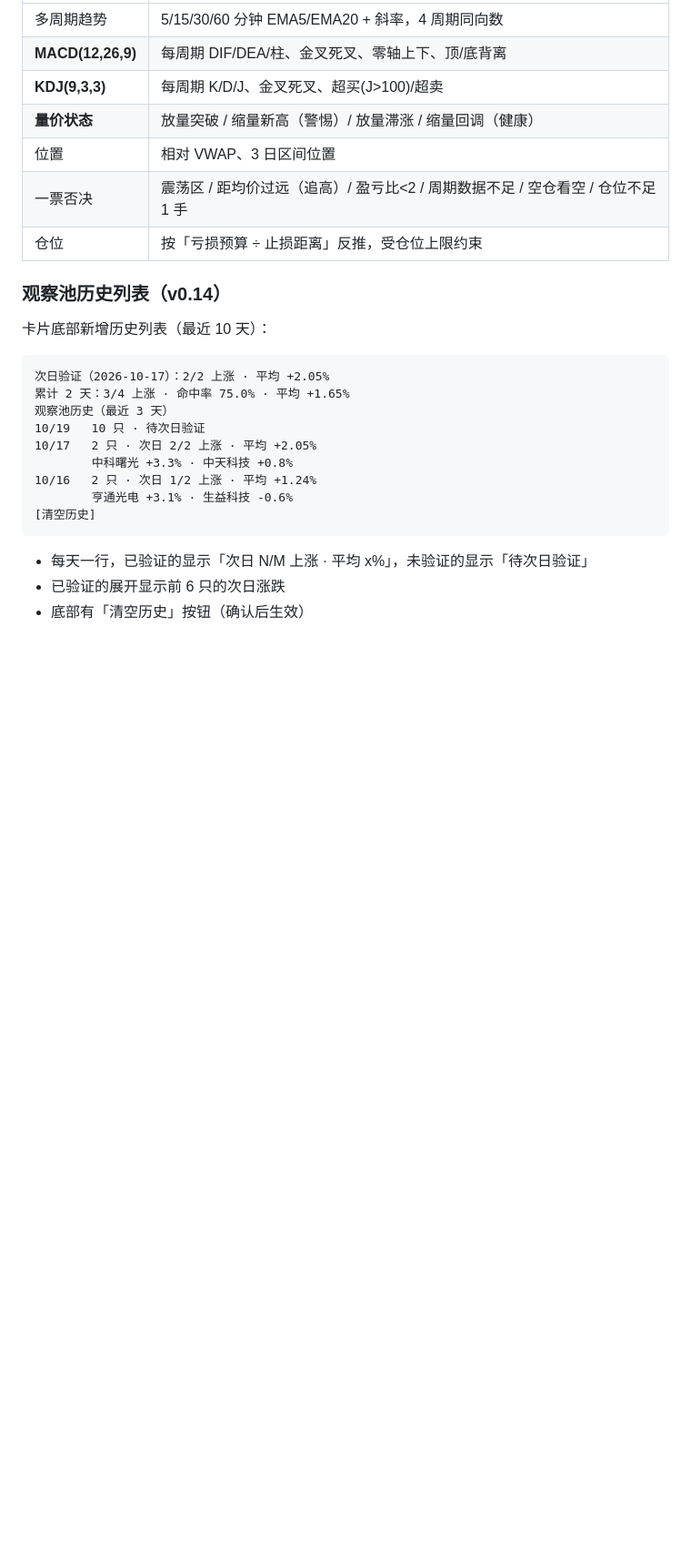
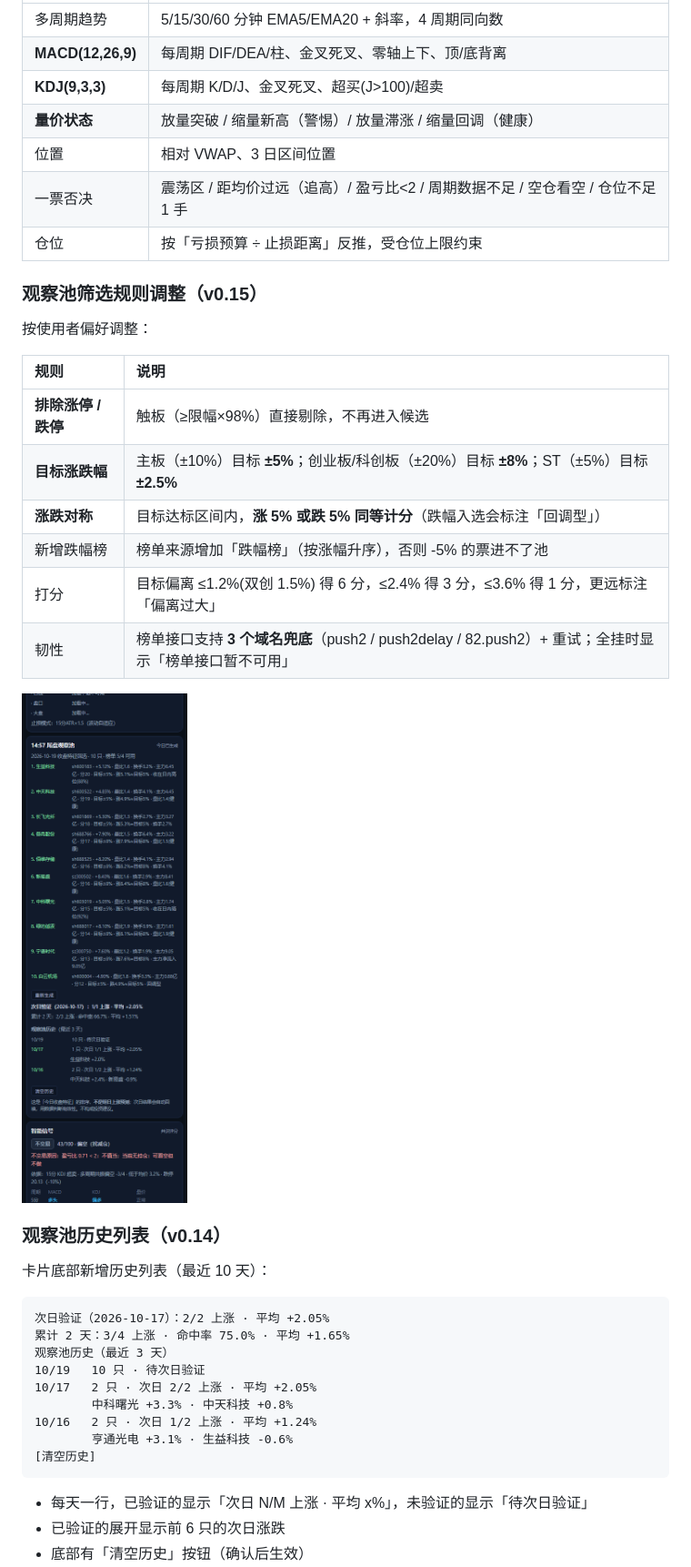
Before and after one commit to dengfong3/hk-radar, a Markdown page: README.md, the part around one of its changes. Shown at 91% size. Rendered like a GitHub page; pictures changed too: preview-pool-target.png (added); blank space fills up the shorter version.

Commit message:
feat: 观察池排除涨跌停 + 目标涨跌幅（主板±5%/双创±8%）+ 跌幅榜候选 + 榜单多域名兜底（v0.15）

```diff
--- a/README.md
+++ b/README.md
@@ -168,6 +168,21 @@ esponse.text() 固定按 UTF-8 解 → 中文名会变 �。
 | 位置 | 相对 VWAP、3 日区间位置 |
 | 一票否决 | 震荡区 / 距均价过远（追高）/ 盈亏比<2 / 周期数据不足 / 空仓看空 / 仓位不足 1 手 |
 | 仓位 | 按「亏损预算 ÷ 止损距离」反推，受仓位上限约束 |
+
+### 观察池筛选规则调整（v0.15）
+
+按使用者偏好调整：
+
+| 规则 | 说明 |
+|:--|:--|
+| **排除涨停 / 跌停** | 触板（≥限幅×98%）直接剔除，不再进入候选 |
+| **目标涨跌幅** | 主板（±10%）目标 **±5%**；创业板/科创板（±20%）目标 **±8%**；ST（±5%）目标 **±2.5%** |
+| **涨跌对称** | 目标达标区间内，**涨 5% 或跌 5% 同等计分**（跌幅入选会标注「回调型」） |
+| 新增跌幅榜 | 榜单来源增加「跌幅榜」（按涨幅升序），否则 -5% 的票进不了池 |
+| 打分 | 目标偏离 ≤1.2%(双创 1.5%) 得 6 分，≤2.4% 得 3 分，≤3.6% 得 1 分，更远标注「偏离过大」 |
+| 韧性 | 榜单接口支持 **3 个域名兜底**（push2 / push2delay / 82.push2）+ 重试；全挂时显示「榜单接口暂不可用」 |
+
+![观察池目标区间](preview-pool-target.png)
 
 ### 观察池历史列表（v0.14）
 
```
Also changed, not shown: other parts of README.md (+2 -2 lines), 2 other files.
